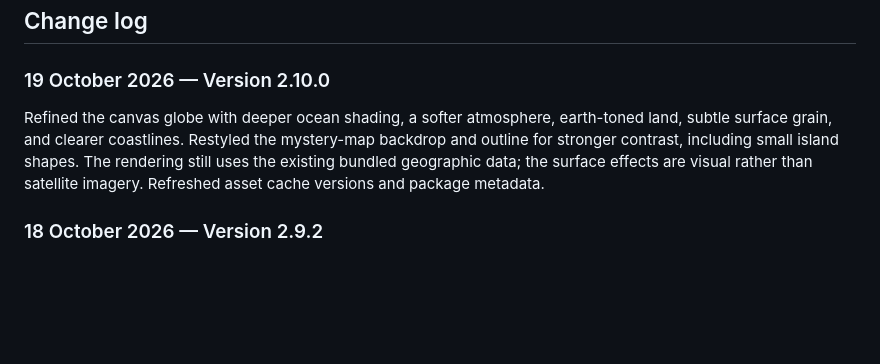
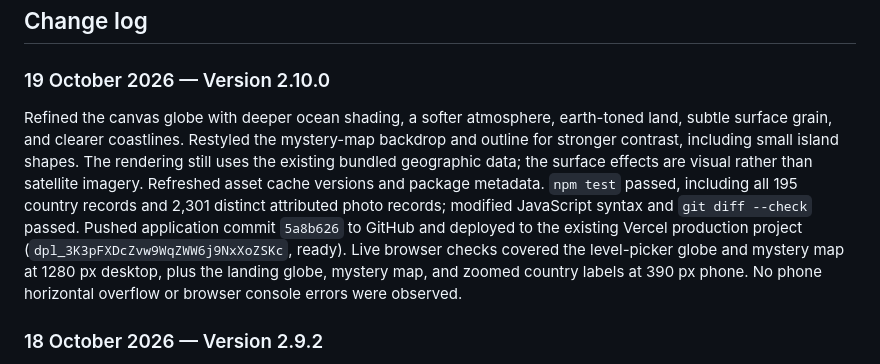
Before and after one commit to shuvro86/sattwik_map, a Markdown page: docs/PROJECT.md, the part around the change. Rendered like a GitHub page; blank space fills up the shorter version.

Commit message:
Record globe visual release verification

```diff
--- a/docs/PROJECT.md
+++ b/docs/PROJECT.md
@@ -190,7 +190,7 @@ When changing cached browser assets, increment their `?v=` references in both HT
 
 ### 19 October 2026 — Version 2.10.0
 
-Refined the canvas globe with deeper ocean shading, a softer atmosphere, earth-toned land, subtle surface grain, and clearer coastlines. Restyled the mystery-map backdrop and outline for stronger contrast, including small island shapes. The rendering still uses the existing bundled geographic data; the surface effects are visual rather than satellite imagery. Refreshed asset cache versions and package metadata.
+Refined the canvas globe with deeper ocean shading, a softer atmosphere, earth-toned land, subtle surface grain, and clearer coastlines. Restyled the mystery-map backdrop and outline for stronger contrast, including small island shapes. The rendering still uses the existing bundled geographic data; the surface effects are visual rather than satellite imagery. Refreshed asset cache versions and package metadata. `npm test` passed, including all 195 country records and 2,301 distinct attributed photo records; modified JavaScript syntax and `git diff --check` passed. Pushed application commit `5a8b626` to GitHub and deployed to the existing Vercel production project (`dpl_3K3pFXDcZvw9WqZWW6j9NxXoZSKc`, ready). Live browser checks covered the level-picker globe and mystery map at 1280 px desktop, plus the landing globe, mystery map, and zoomed country labels at 390 px phone. No phone horizontal overflow or browser console errors were observed.
 
 ### 18 October 2026 — Version 2.9.2
 
```
